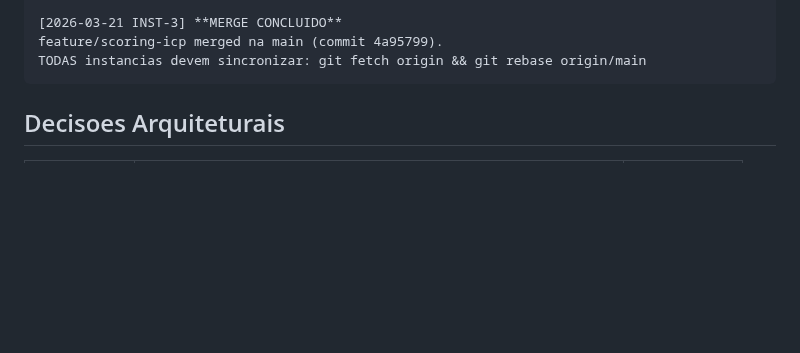
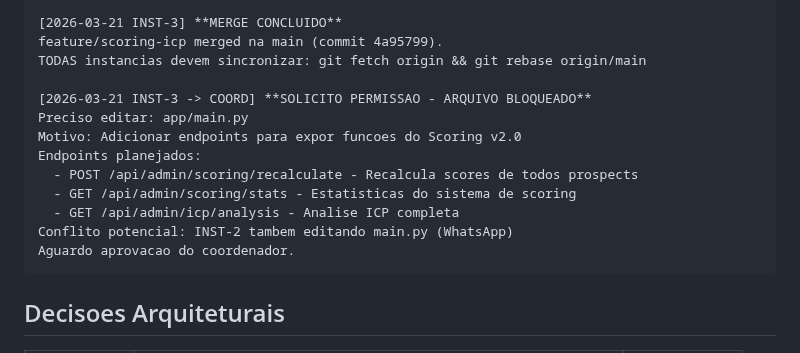
Before and after one commit to renatoprado18/prospect-system-imensiah, a Markdown page: docs/COORDINATION.md, the part around the change. Rendered like a GitHub page; blank space fills up the shorter version.

Commit message:
coord: INST-3 solicita permissao para editar main.py (endpoints scoring)

````diff
--- a/docs/COORDINATION.md
+++ b/docs/COORDINATION.md
@@ -94,6 +94,16 @@ Templates WhatsApp concluido! 8 templates, API endpoints, UI preview.
 [2026-03-21 INST-3] **MERGE CONCLUIDO**
 feature/scoring-icp merged na main (commit 4a95799).
 TODAS instancias devem sincronizar: git fetch origin && git rebase origin/main
+
+[2026-03-21 INST-3 -> COORD] **SOLICITO PERMISSAO - ARQUIVO BLOQUEADO**
+Preciso editar: app/main.py
+Motivo: Adicionar endpoints para expor funcoes do Scoring v2.0
+Endpoints planejados:
+  - POST /api/admin/scoring/recalculate - Recalcula scores de todos prospects
+  - GET /api/admin/scoring/stats - Estatisticas do sistema de scoring
+  - GET /api/admin/icp/analysis - Analise ICP completa
+Conflito potencial: INST-2 tambem editando main.py (WhatsApp)
+Aguardo aprovacao do coordenador.
 ```
 
 ## Decisoes Arquiteturais
````
